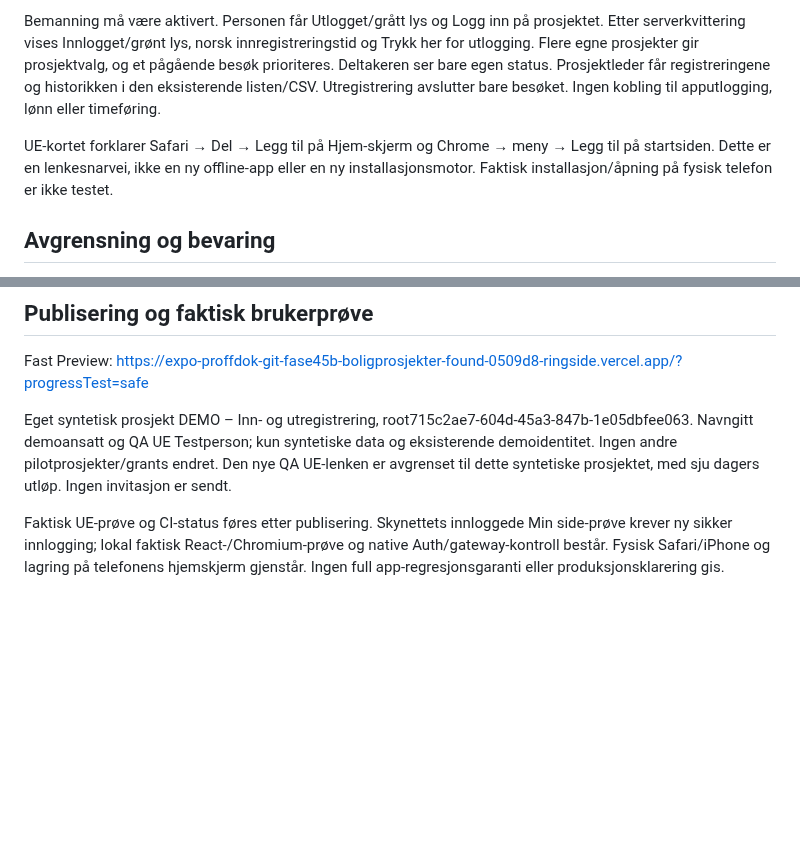
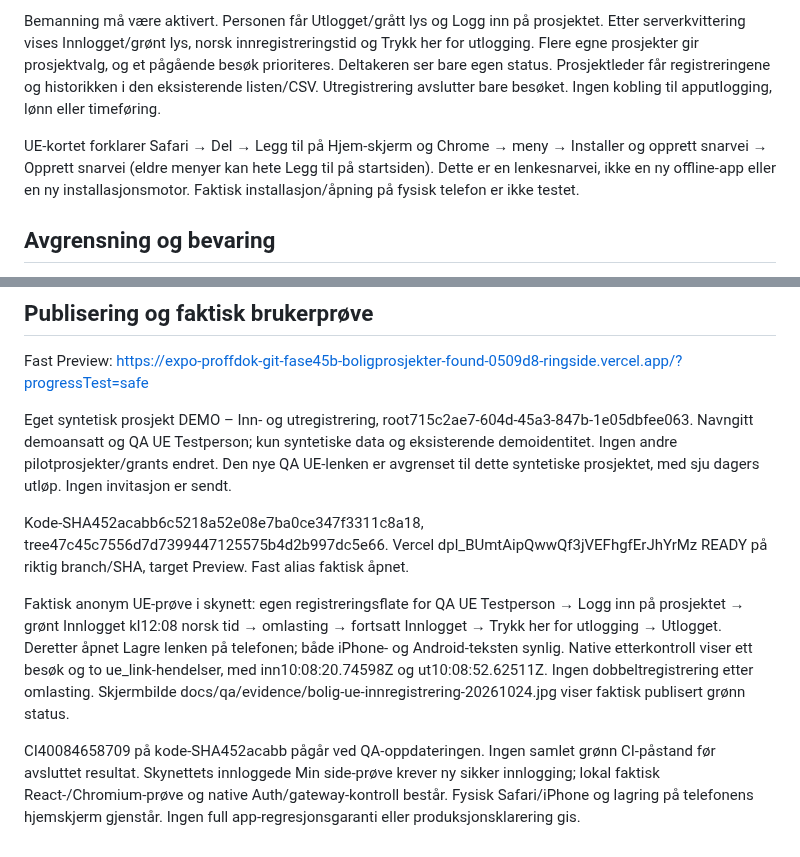
Before and after one commit to ExpoProffsenter/expo-proffdok, a Markdown page: docs/qa/BOLIG_EGEN_TILSTEDEVARELSE_20261024.md, 2 parts joined by grey strips. GitHub-like rendering; blank space fills up the shorter version.

Commit message:
Bolig: verifisert UE-registrering og oppdatert mobilveiledning

```diff
--- a/docs/qa/BOLIG_EGEN_TILSTEDEVARELSE_20261024.md
+++ b/docs/qa/BOLIG_EGEN_TILSTEDEVARELSE_20261024.md
@@ -10,7 +10,7 @@ Oppsett → Faktisk bemanning → Hvem kan registrere seg inn og ut? → Legg ti
 
 Bemanning må være aktivert. Personen får Utlogget/grått lys og Logg inn på prosjektet. Etter serverkvittering vises Innlogget/grønt lys, norsk innregistreringstid og Trykk her for utlogging. Flere egne prosjekter gir prosjektvalg, og et pågående besøk prioriteres. Deltakeren ser bare egen status. Prosjektleder får registreringene og historikken i den eksisterende listen/CSV. Utregistrering avslutter bare besøket. Ingen kobling til apputlogging, lønn eller timeføring.
 
-UE-kortet forklarer Safari → Del → Legg til på Hjem-skjerm og Chrome → meny → Legg til på startsiden. Dette er en lenkesnarvei, ikke en ny offline-app eller en ny installasjonsmotor. Faktisk installasjon/åpning på fysisk telefon er ikke testet.
+UE-kortet forklarer Safari → Del → Legg til på Hjem-skjerm og Chrome → meny → Installer og opprett snarvei → Opprett snarvei (eldre menyer kan hete Legg til på startsiden). Dette er en lenkesnarvei, ikke en ny offline-app eller en ny installasjonsmotor. Faktisk installasjon/åpning på fysisk telefon er ikke testet.
 
 ## Avgrensning og bevaring
 
@@ -36,4 +36,8 @@ Fast Preview: https://expo-proffdok-git-fase45b-boligprosjekter-found-0509d8-rin
 
 Eget syntetisk prosjekt DEMO – Inn- og utregistrering, root715c2ae7-604d-45a3-847b-1e05dbfee063. Navngitt demoansatt og QA UE Testperson; kun syntetiske data og eksisterende demoidentitet. Ingen andre pilotprosjekter/grants endret. Den nye QA UE-lenken er avgrenset til dette syntetiske prosjektet, med sju dagers utløp. Ingen invitasjon er sendt.
 
-Faktisk UE-prøve og CI-status føres etter publisering. Skynettets innloggede Min side-prøve krever ny sikker innlogging; lokal faktisk React-/Chromium-prøve og native Auth/gateway-kontroll består. Fysisk Safari/iPhone og lagring på telefonens hjemskjerm gjenstår. Ingen full app-regresjonsgaranti eller produksjonsklarering gis.
+Kode-SHA452acabb6c5218a52e08e7ba0ce347f3311c8a18, tree47c45c7556d7d7399447125575b4d2b997dc5e66. Vercel dpl_BUmtAipQwwQf3jVEFhgfErJhYrMz READY på riktig branch/SHA, target Preview. Fast alias faktisk åpnet.
+
+Faktisk anonym UE-prøve i skynett: egen registreringsflate for QA UE Testperson → Logg inn på prosjektet → grønt Innlogget kl12:08 norsk tid → omlasting → fortsatt Innlogget → Trykk her for utlogging → Utlogget. Deretter åpnet Lagre lenken på telefonen; både iPhone- og Android-teksten synlig. Native etterkontroll viser ett besøk og to ue_link-hendelser, med inn10:08:20.74598Z og ut10:08:52.62511Z. Ingen dobbeltregistrering etter omlasting. Skjermbilde docs/qa/evidence/bolig-ue-innregistrering-20261024.jpg viser faktisk publisert grønn status.
+
+CI40084658709 på kode-SHA452acabb pågår ved QA-oppdateringen. Ingen samlet grønn CI-påstand før avsluttet resultat. Skynettets innloggede Min side-prøve krever ny sikker innlogging; lokal faktisk React-/Chromium-prøve og native Auth/gateway-kontroll består. Fysisk Safari/iPhone og lagring på telefonens hjemskjerm gjenstår. Ingen full app-regresjonsgaranti eller produksjonsklarering gis.
```
Also changed, not shown: docs/qa/evidence/bolig-ue-innregistrering-20261024.jpg (added), 1 other file.
